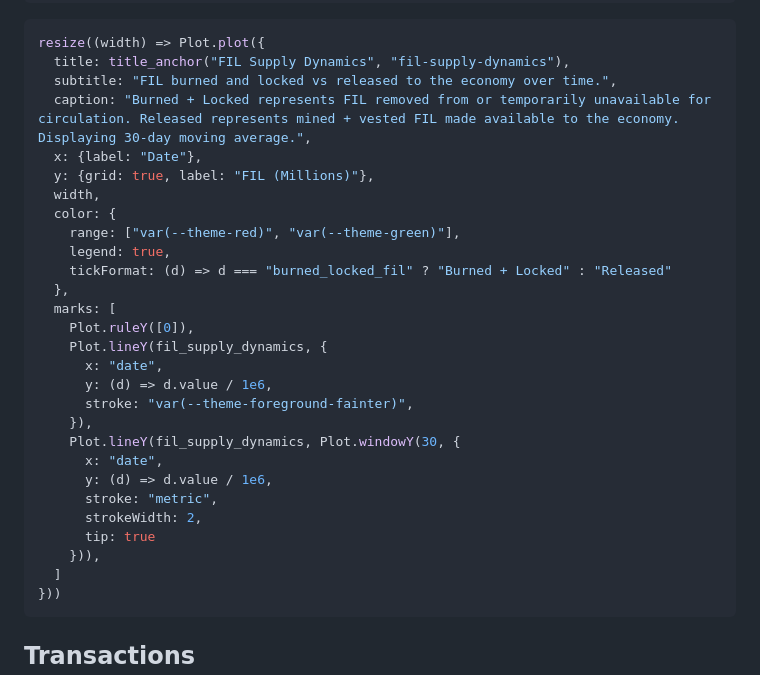
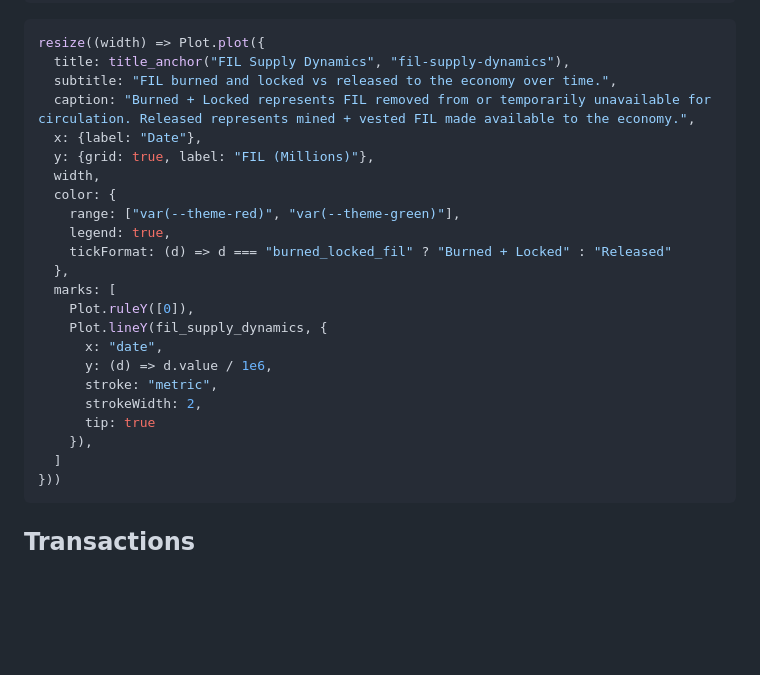
Before and after one commit to davidgasquez/filecoin-data-portal, a Markdown page: numbers/src/index.md, the part around the change. Drawn GitHub-style; blank space fills up the shorter version.

Commit message:
📈 Remove moving average from FIL Supply Dynamics chart

````diff
--- a/numbers/src/index.md
+++ b/numbers/src/index.md
@@ -1040,7 +1040,7 @@ const fil_supply_dynamics = ["burned_locked_fil", "released_fil"].flatMap((metri
 resize((width) => Plot.plot({
   title: title_anchor("FIL Supply Dynamics", "fil-supply-dynamics"),
   subtitle: "FIL burned and locked vs released to the economy over time.",
-  caption: "Burned + Locked represents FIL removed from or temporarily unavailable for circulation. Released represents mined + vested FIL made available to the economy. Displaying 30-day moving average.",
+  caption: "Burned + Locked represents FIL removed from or temporarily unavailable for circulation. Released represents mined + vested FIL made available to the economy.",
   x: {label: "Date"},
   y: {grid: true, label: "FIL (Millions)"},
   width,
@@ -1054,15 +1054,10 @@ resize((width) => Plot.plot({
     Plot.lineY(fil_supply_dynamics, {
       x: "date",
       y: (d) => d.value / 1e6,
-      stroke: "var(--theme-foreground-fainter)",
-    }),
-    Plot.lineY(fil_supply_dynamics, Plot.windowY(30, {
-      x: "date",
-      y: (d) => d.value / 1e6,
       stroke: "metric",
       strokeWidth: 2,
       tip: true
-    })),
+    }),
   ]
 }))
 ```
````
